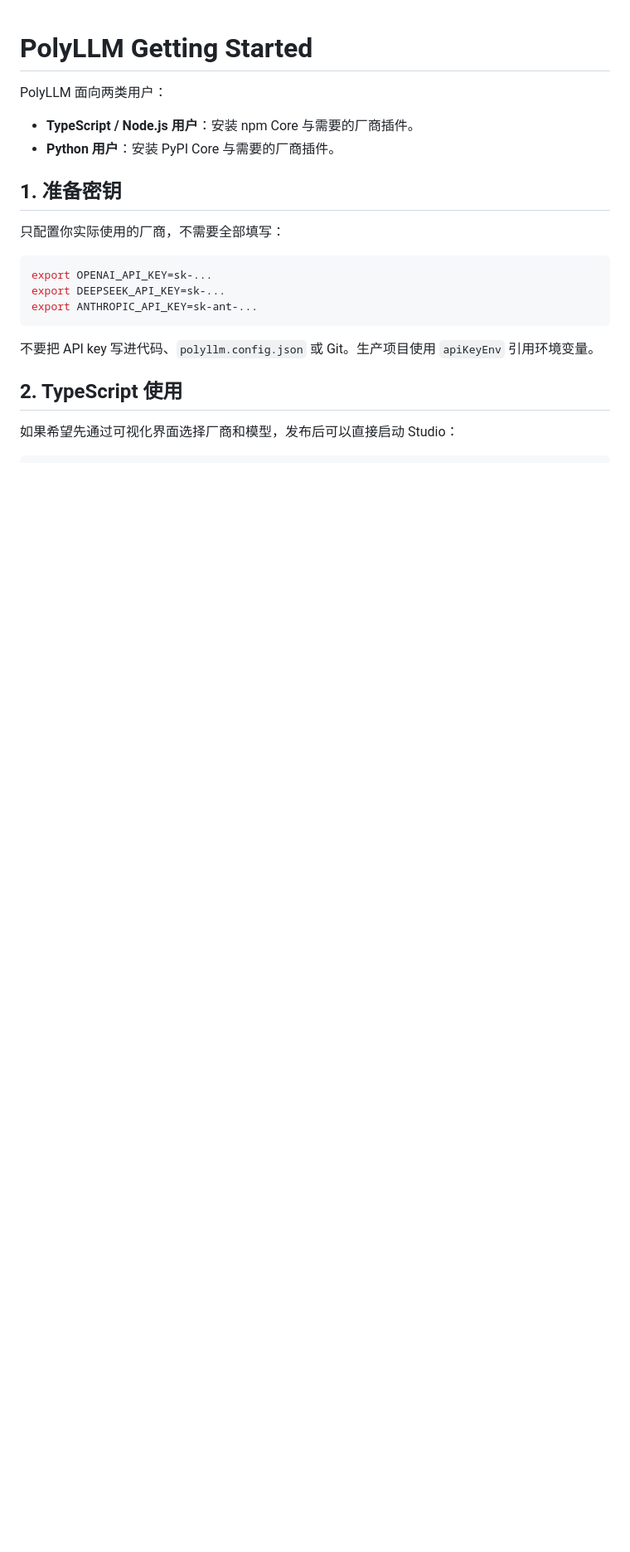
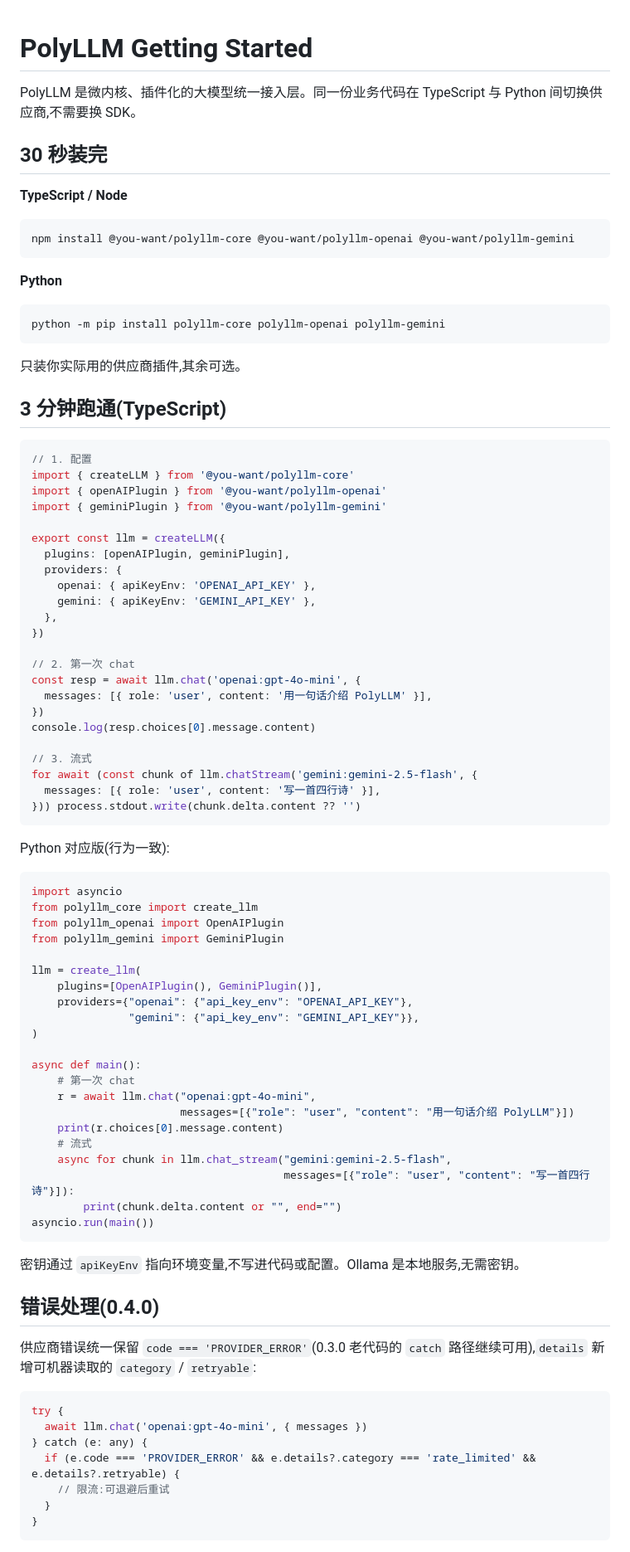
Before and after one commit to you-want/PolyLLM, a Markdown page: docs/getting-started.md, the part around one of its changes. Shown at 83% size. GitHub-like rendering; blank space fills up the shorter version.

````diff
--- a/docs/getting-started.md
+++ b/docs/getting-started.md
@@ -1,22 +1,90 @@
 # PolyLLM Getting Started
 
-PolyLLM 面向两类用户：
+PolyLLM 是微内核、插件化的大模型统一接入层。同一份业务代码在 TypeScript 与 Python 间切换供应商,不需要换 SDK。
 
-- **TypeScript / Node.js 用户**：安装 npm Core 与需要的厂商插件。
-- **Python 用户**：安装 PyPI Core 与需要的厂商插件。
+## 30 秒装完
 
-## 1. 准备密钥
-
-只配置你实际使用的厂商，不需要全部填写：
+**TypeScript / Node**
 
 ```bash
-export OPENAI_API_KEY=sk-...
-export DEEPSEEK_API_KEY=sk-...
-export ANTHROPIC_API_KEY=sk-ant-...
+npm install @you-want/polyllm-core @you-want/polyllm-openai @you-want/polyllm-gemini
 ```
 
-不要把 API key 写进代码、`polyllm.config.json` 或 Git。生产项目使用 `apiKeyEnv` 引用环境变量。
+**Python**
 
-## 2. TypeScript 使用
+```bash
+python -m pip install polyllm-core polyllm-openai polyllm-gemini
+```
 
-如果希望先通过可视化界面选择厂商和模型，发布后可以直接启动 Studio：
+只装你实际用的供应商插件,其余可选。
+
+## 3 分钟跑通(TypeScript)
+
+```ts
+// 1. 配置
+import { createLLM } from '@you-want/polyllm-core'
+import { openAIPlugin } from '@you-want/polyllm-openai'
+import { geminiPlugin } from '@you-want/polyllm-gemini'
+
+export const llm = createLLM({
+  plugins: [openAIPlugin, geminiPlugin],
+  providers: {
+    openai: { apiKeyEnv: 'OPENAI_API_KEY' },
+    gemini: { apiKeyEnv: 'GEMINI_API_KEY' },
+  },
+})
+
+// 2. 第一次 chat
+const resp = await llm.chat('openai:gpt-4o-mini', {
+  messages: [{ role: 'user', content: '用一句话介绍 PolyLLM' }],
+})
+console.log(resp.choices[0].message.content)
+
+// 3. 流式
+for await (const chunk of llm.chatStream('gemini:gemini-2.5-flash', {
+  messages: [{ role: 'user', content: '写一首四行诗' }],
+})) process.stdout.write(chunk.delta.content ?? '')
+```
+
+Python 对应版(行为一致):
+
+```python
+import asyncio
+from polyllm_core import create_llm
+from polyllm_openai import OpenAIPlugin
+from polyllm_gemini import GeminiPlugin
+
+llm = create_llm(
+    plugins=[OpenAIPlugin(), GeminiPlugin()],
+    providers={"openai": {"api_key_env": "OPENAI_API_KEY"},
+               "gemini": {"api_key_env": "GEMINI_API_KEY"}},
+)
+
+async def main():
+    # 第一次 chat
+    r = await llm.chat("openai:gpt-4o-mini",
+                       messages=[{"role": "user", "content": "用一句话介绍 PolyLLM"}])
+    print(r.choices[0].message.content)
+    # 流式
+    async for chunk in llm.chat_stream("gemini:gemini-2.5-flash",
+                                       messages=[{"role": "user", "content": "写一首四行诗"}]):
+        print(chunk.delta.content or "", end="")
+asyncio.run(main())
+```
+
+密钥通过 `apiKeyEnv` 指向环境变量,不写进代码或配置。Ollama 是本地服务,无需密钥。
+
+## 错误处理(0.4.0)
+
+供应商错误统一保留 `code === 'PROVIDER_ERROR'`(0.3.0 老代码的 `catch` 路径继续可用),`details` 新增可机器读取的 `category` / `retryable`:
+
+```ts
+try {
+  await llm.chat('openai:gpt-4o-mini', { messages })
+} catch (e: any) {
+  if (e.code === 'PROVIDER_ERROR' && e.details?.category === 'rate_limited' && e.details?.retryable) {
+    // 限流:可退避后重试
+  }
+}
+```
+
````
Also changed, not shown: other parts of docs/getting-started.md (+45 -139 lines), README.md (+30 -3 lines).
